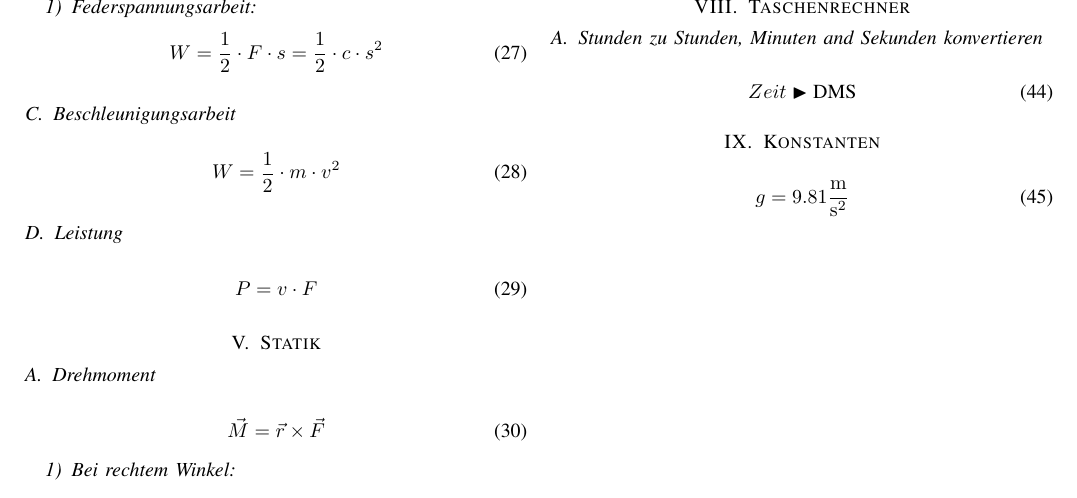
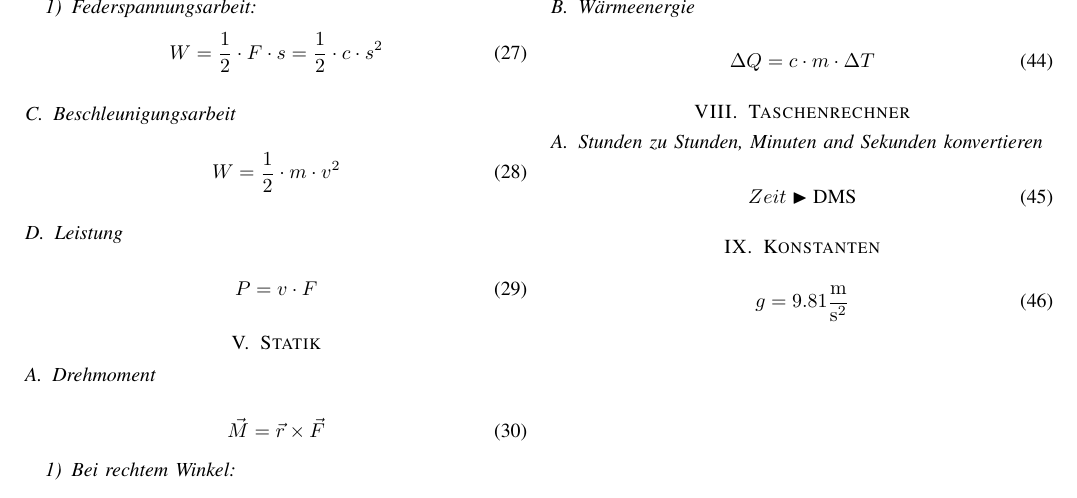
Before and after one commit to DamienFlury/physics-formulary, a LaTeX paper (physics-formulary.tex): part of page 2 of 2, cut at the place of the change. Compiled offline with pdfLaTeX.

Commit message:
Add Thermal Energy

```diff
--- a/physics-formulary.tex
+++ b/physics-formulary.tex
@@ -204,6 +204,11 @@
     V = V_0 \cdot (1 + 3 \cdot \alpha \cdot \Delta T)
   \end{equation}
 
+  \subsection{Wärmeenergie}
+  \begin{equation}
+    \Delta Q = c \cdot m \cdot \Delta T
+  \end{equation}
+
   \section{Taschenrechner}
   \subsection{Stunden zu Stunden, Minuten and Sekunden konvertieren}
   \begin{equation}
```
Also changed, not shown: physics-formulary.pdf.
